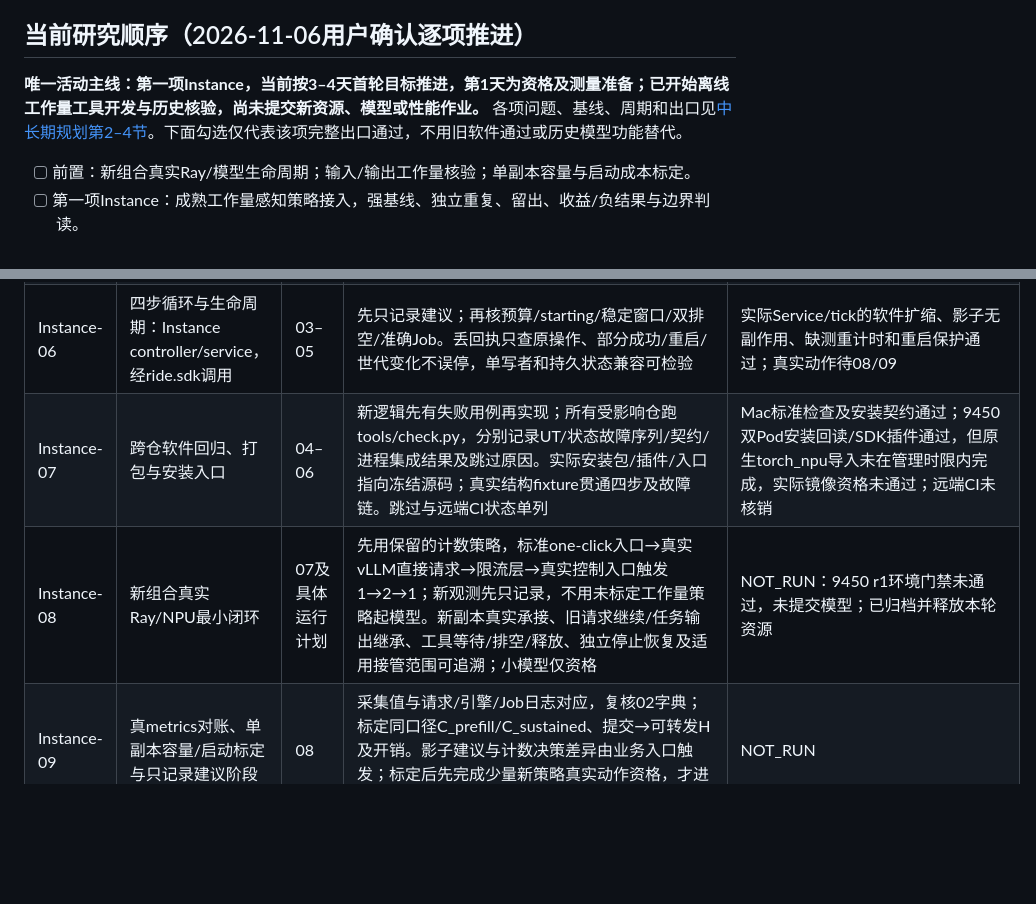
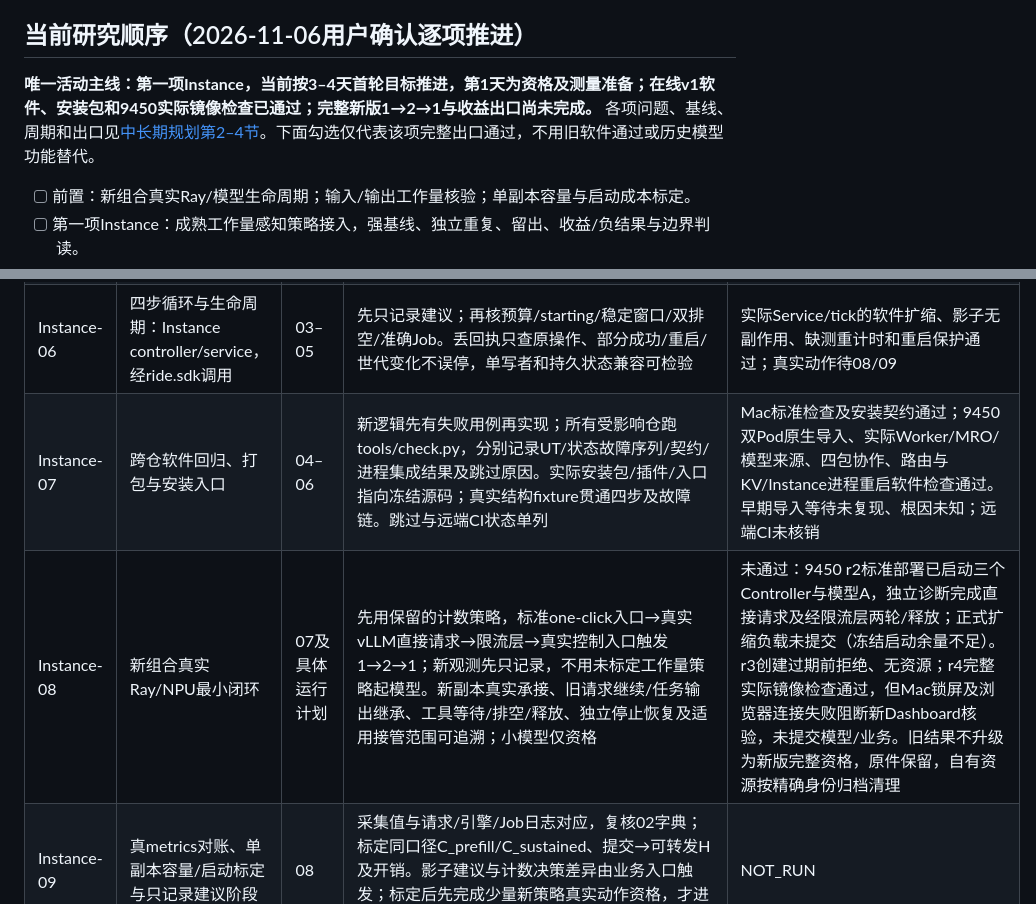
Before and after one commit to vLLM-HUST/ride, a Markdown page: docs/architecture/CONTROLLER_ROADMAP.md, 2 parts joined by grey strips. Rendered like a GitHub page; blank space fills up the shorter version.

Commit message:
docs: distinguish actual image qualification from pending lifecycle and benefit validation

```diff
--- a/docs/architecture/CONTROLLER_ROADMAP.md
+++ b/docs/architecture/CONTROLLER_ROADMAP.md
@@ -4,7 +4,7 @@
 
 ## 当前研究顺序（2026-11-06用户确认逐项推进）
 
-**唯一活动主线：第一项Instance，当前按3–4天首轮目标推进，第1天为资格及测量准备；已开始离线工作量工具开发与历史核验，尚未提交新资源、模型或性能作业。** 各项问题、基线、周期和出口见[中长期规划第2–4节](../PROJECT_PLAN.md#2-近期每项约三至四天按顺序完成首轮研究)。下面勾选仅代表该项完整出口通过，不用旧软件通过或历史模型功能替代。
+**唯一活动主线：第一项Instance，当前按3–4天首轮目标推进，第1天为资格及测量准备；在线v1软件、安装包和9450实际镜像检查已通过；完整新版1→2→1与收益出口尚未完成。** 各项问题、基线、周期和出口见[中长期规划第2–4节](../PROJECT_PLAN.md#2-近期每项约三至四天按顺序完成首轮研究)。下面勾选仅代表该项完整出口通过，不用旧软件通过或历史模型功能替代。
 
 - [ ] 前置：新组合真实Ray/模型生命周期；输入/输出工作量核验；单副本容量与启动成本标定。
 - [ ] 第一项Instance：成熟工作量感知策略接入，强基线、独立重复、留出、收益/负结果与边界判读。
@@ -53,8 +53,8 @@
 | Instance-04 | 实际采集：Request的token/阶段/等待；引擎指标映射与RIDE Job样本 | 03 | 核准确tokenizer/模板和有效首生成事件；工具/思考、空delta、取消/失败、非流式缺测、重复hook不误计；无prompt泄漏或无界label；业务字节和无限等待保持 | 软件handler覆盖token/阶段/取消/采集失败/字节保持；真实tokenizer/模板、指标和开销待09 |
 | Instance-05 | 聚合、历史窗口和策略：Instance policy/observation模块 | 04 | 按Job去重、counter重置、缺测/陈旧/乱序、不同bucket、样本不足均有回归；计数/反应式分列。公式算例、边界和无未来信息通过，聚合p95不取平均 | 反应式、聚合/直方图、counter窗口软件通过；真实标定及启动前瞻未完成 |
 | Instance-06 | 四步循环与生命周期：Instance controller/service，经ride.sdk调用 | 03–05 | 先只记录建议；再核预算/starting/稳定窗口/双排空/准确Job。丢回执只查原操作、部分成功/重启/世代变化不误停，单写者和持久状态兼容可检验 | 实际Service/tick的软件扩缩、影子无副作用、缺测重计时和重启保护通过；真实动作待08/09 |
-| Instance-07 | 跨仓软件回归、打包与安装入口 | 04–06 | 新逻辑先有失败用例再实现；所有受影响仓跑tools/check.py，分别记录UT/状态故障序列/契约/进程集成结果及跳过原因。实际安装包/插件/入口指向冻结源码；真实结构fixture贯通四步及故障链。跳过与远端CI状态单列 | Mac标准检查及安装契约通过；9450双Pod安装回读/SDK插件通过，但原生torch_npu导入未在管理时限内完成，实际镜像资格未通过；远端CI未核销 |
-| Instance-08 | 新组合真实Ray/NPU最小闭环 | 07及具体运行计划 | 先用保留的计数策略，标准one-click入口→真实vLLM直接请求→限流层→真实控制入口触发1→2→1；新观测先只记录，不用未标定工作量策略起模型。新副本真实承接、旧请求继续/任务输出继承、工具等待/排空/释放、独立停止恢复及适用接管范围可追溯；小模型仅资格 | NOT_RUN：9450 r1环境门禁未通过，未提交模型；已归档并释放本轮资源 |
+| Instance-07 | 跨仓软件回归、打包与安装入口 | 04–06 | 新逻辑先有失败用例再实现；所有受影响仓跑tools/check.py，分别记录UT/状态故障序列/契约/进程集成结果及跳过原因。实际安装包/插件/入口指向冻结源码；真实结构fixture贯通四步及故障链。跳过与远端CI状态单列 | Mac标准检查及安装契约通过；9450双Pod原生导入、实际Worker/MRO/模型来源、四包协作、路由与KV/Instance进程重启软件检查通过。早期导入等待未复现、根因未知；远端CI未核销 |
+| Instance-08 | 新组合真实Ray/NPU最小闭环 | 07及具体运行计划 | 先用保留的计数策略，标准one-click入口→真实vLLM直接请求→限流层→真实控制入口触发1→2→1；新观测先只记录，不用未标定工作量策略起模型。新副本真实承接、旧请求继续/任务输出继承、工具等待/排空/释放、独立停止恢复及适用接管范围可追溯；小模型仅资格 | 未通过：9450 r2标准部署已启动三个Controller与模型A，独立诊断完成直接请求及经限流层两轮/释放；正式扩缩负载未提交（冻结启动余量不足）。r3创建过期前拒绝、无资源；r4完整实际镜像检查通过，但Mac锁屏及浏览器连接失败阻断新Dashboard核验，未提交模型/业务。旧结果不升级为新版完整资格，原件保留，自有资源按精确身份归档清理 |
 | Instance-09 | 真metrics对账、单副本容量/启动标定与只记录建议阶段 | 08 | 采集值与请求/引擎/Job日志对应，复核02字典；标定同口径C_prefill/C_sustained、提交→可转发H及开销。影子建议与计数决策差异由业务入口触发；标定后先完成少量新策略真实动作资格，才进入10的正式对照；参数事前冻结 | NOT_RUN |
 | Instance-10 | 反应式发现对照：固定1、固定2、合理计数/队列、工作量策略 | 09 | 同路径/硬件/模型/缓存/观测完整批次，核容量竞争、新副本承接及实际释放；无动作/无压力先诊断。保留输出质量、任务进展、长尾/公平性与预约代价，不凭窗口吞吐报收益 | NOT_RUN |
 | Instance-11 | 启动前瞻增量：实现、软件回归、实机资格与消融 | 10及可用标定 | 由同一反应式策略关闭/开启前瞻比较；与简单持平预测合理对照，核窗口、误差、有界余量和重启。新代码重新走受影响软件/安装/硬件门禁，未运行不能称预测收益或整个RFC完成 | NOT_RUN |
```
